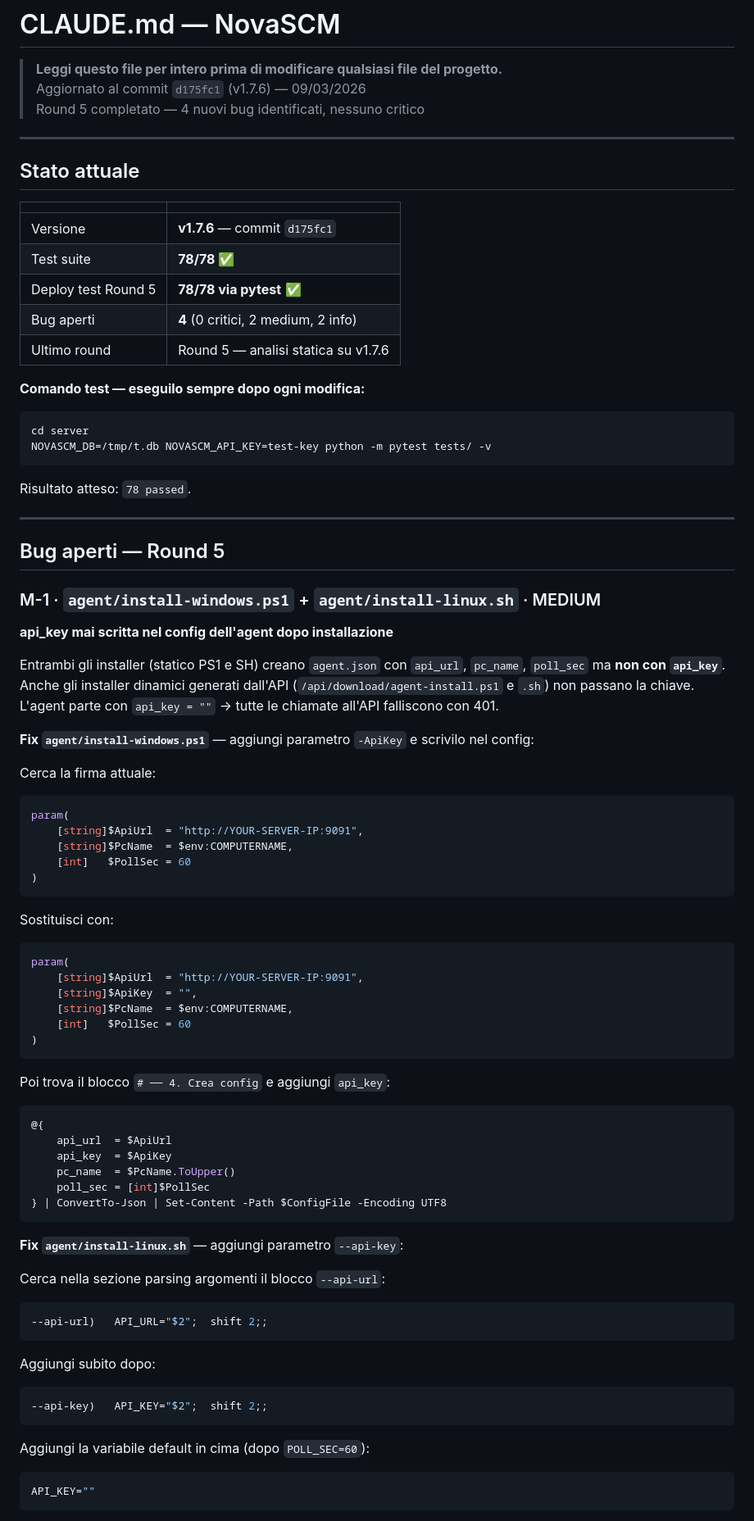
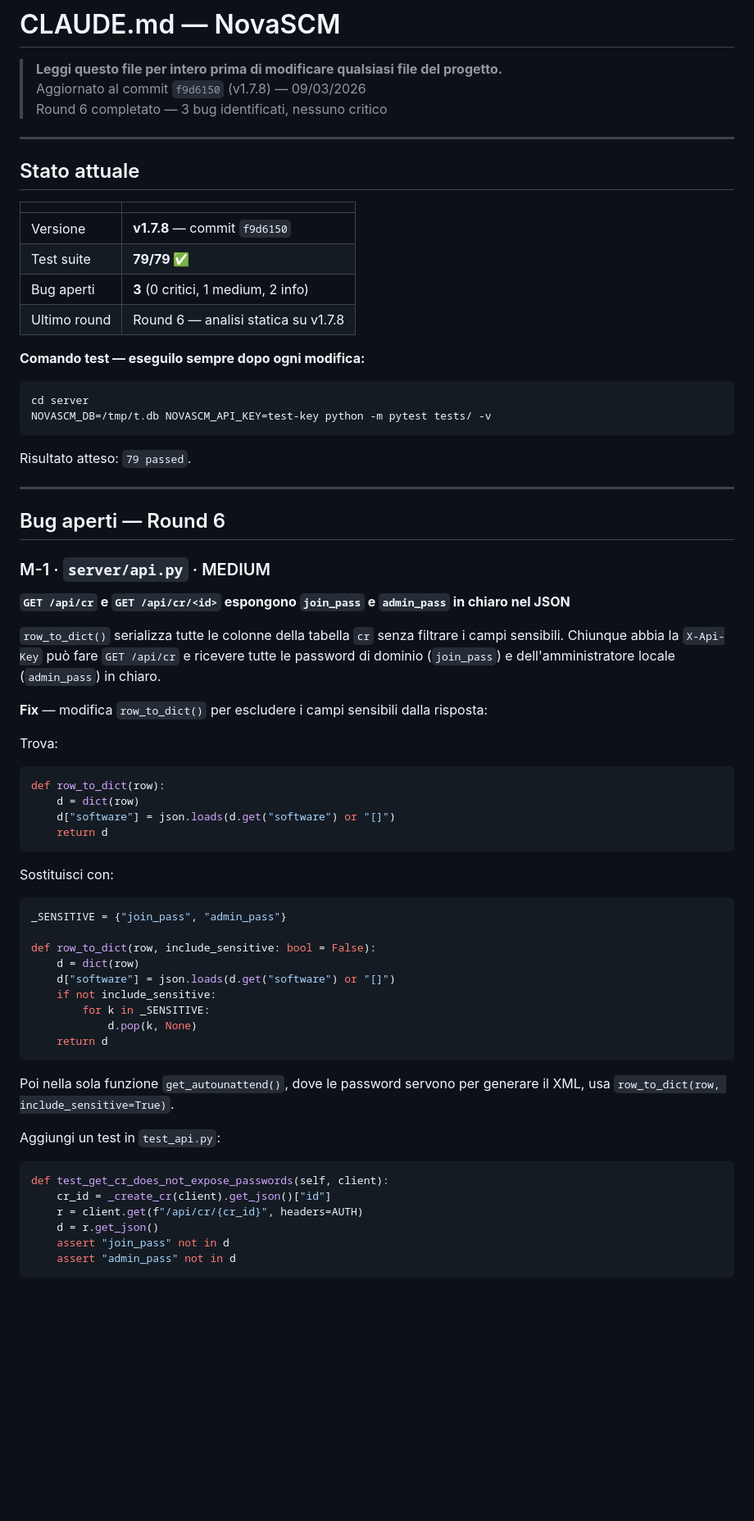
Before and after one commit to ClaudioBecchis/NovaSCM, a Markdown page: CLAUDE.md, the part around one of its changes. Shown at 82% size. Drawn GitHub-style; blank space fills up the shorter version.

Commit message:
docs: CLAUDE.md Round 6 — v1.7.8, 3 bug aperti (M-1 password JSON, I-1 chmod, I-2 windows_update)

````diff
--- a/CLAUDE.md
+++ b/CLAUDE.md
@@ -1,7 +1,7 @@
 # CLAUDE.md — NovaSCM
 > **Leggi questo file per intero prima di modificare qualsiasi file del progetto.**
-> Aggiornato al commit `d175fc1` (v1.7.6) — 09/03/2026
-> Round 5 completato — 4 nuovi bug identificati, nessuno critico
+> Aggiornato al commit `f9d6150` (v1.7.8) — 09/03/2026
+> Round 6 completato — 3 bug identificati, nessuno critico
 
 ---
 
@@ -9,71 +9,56 @@
 
 | | |
 |---|---|
-| Versione | **v1.7.6** — commit `d175fc1` |
-| Test suite | **78/78 ✅** |
-| Deploy test Round 5 | **78/78 via pytest** ✅ |
-| Bug aperti | **4** (0 critici, 2 medium, 2 info) |
-| Ultimo round | Round 5 — analisi statica su v1.7.6 |
+| Versione | **v1.7.8** — commit `f9d6150` |
+| Test suite | **79/79 ✅** |
+| Bug aperti | **3** (0 critici, 1 medium, 2 info) |
+| Ultimo round | Round 6 — analisi statica su v1.7.8 |
 
 **Comando test — eseguilo sempre dopo ogni modifica:**
 ```bash
 cd server
 NOVASCM_DB=/tmp/t.db NOVASCM_API_KEY=test-key python -m pytest tests/ -v
 ```
-Risultato atteso: `78 passed`.
+Risultato atteso: `79 passed`.
 
 ---
 
-## Bug aperti — Round 5
+## Bug aperti — Round 6
 
-### M-1 · `agent/install-windows.ps1` + `agent/install-linux.sh` · MEDIUM
-**api_key mai scritta nel config dell'agent dopo installazione**
+### M-1 · `server/api.py` · MEDIUM
+**`GET /api/cr` e `GET /api/cr/<id>` espongono `join_pass` e `admin_pass` in chiaro nel JSON**
 
-Entrambi gli installer (statico PS1 e SH) creano `agent.json` con `api_url`, `pc_name`, `poll_sec` ma **non con `api_key`**. Anche gli installer dinamici generati dall'API (`/api/download/agent-install.ps1` e `.sh`) non passano la chiave. L'agent parte con `api_key = ""` → tutte le chiamate all'API falliscono con 401.
+`row_to_dict()` serializza tutte le colonne della tabella `cr` senza filtrare i campi sensibili. Chiunque abbia la `X-Api-Key` può fare `GET /api/cr` e ricevere tutte le password di dominio (`join_pass`) e dell'amministratore locale (`admin_pass`) in chiaro.
 
-**Fix `agent/install-windows.ps1`** — aggiungi parametro `-ApiKey` e scrivilo nel config:
+**Fix** — modifica `row_to_dict()` per escludere i campi sensibili dalla risposta:
 
-Cerca la firma attuale:
-```powershell
-param(
-    [string]$ApiUrl  = "http://YOUR-SERVER-IP:9091",
-    [string]$PcName  = $env:COMPUTERNAME,
-    [int]   $PollSec = 60
-)
+Trova:
+```python
+def row_to_dict(row):
+    d = dict(row)
+    d["software"] = json.loads(d.get("software") or "[]")
+    return d
 ```
 Sostituisci con:
-```powershell
-param(
-    [string]$ApiUrl  = "http://YOUR-SERVER-IP:9091",
-    [string]$ApiKey  = "",
-    [string]$PcName  = $env:COMPUTERNAME,
-    [int]   $PollSec = 60
-)
+```python
+_SENSITIVE = {"join_pass", "admin_pass"}
+
+def row_to_dict(row, include_sensitive: bool = False):
+    d = dict(row)
+    d["software"] = json.loads(d.get("software") or "[]")
+    if not include_sensitive:
+        for k in _SENSITIVE:
+            d.pop(k, None)
+    return d
 ```
+Poi nella sola funzione `get_autounattend()`, dove le password servono per generare il XML, usa `row_to_dict(row, include_sensitive=True)`.
 
-Poi trova il blocco `# ── 4. Crea config` e aggiungi `api_key`:
-```powershell
-@{
-    api_url  = $ApiUrl
-    api_key  = $ApiKey
-    pc_name  = $PcName.ToUpper()
-    poll_sec = [int]$PollSec
-} | ConvertTo-Json | Set-Content -Path $ConfigFile -Encoding UTF8
+Aggiungi un test in `test_api.py`:
+```python
+def test_get_cr_does_not_expose_passwords(self, client):
+    cr_id = _create_cr(client).get_json()["id"]
+    r = client.get(f"/api/cr/{cr_id}", headers=AUTH)
+    d = r.get_json()
+    assert "join_pass" not in d
+    assert "admin_pass" not in d
 ```
-
-**Fix `agent/install-linux.sh`** — aggiungi parametro `--api-key`:
-
-Cerca nella sezione parsing argomenti il blocco `--api-url`:
-```bash
---api-url)   API_URL="$2";  shift 2;;
-```
-Aggiungi subito dopo:
-```bash
---api-key)   API_KEY="$2";  shift 2;;
-```
-
-Aggiungi la variabile default in cima (dopo `POLL_SEC=60`):
-```bash
-API_KEY=""
-```
-
````
Also changed, not shown: other parts of CLAUDE.md (+75 -91 lines).
